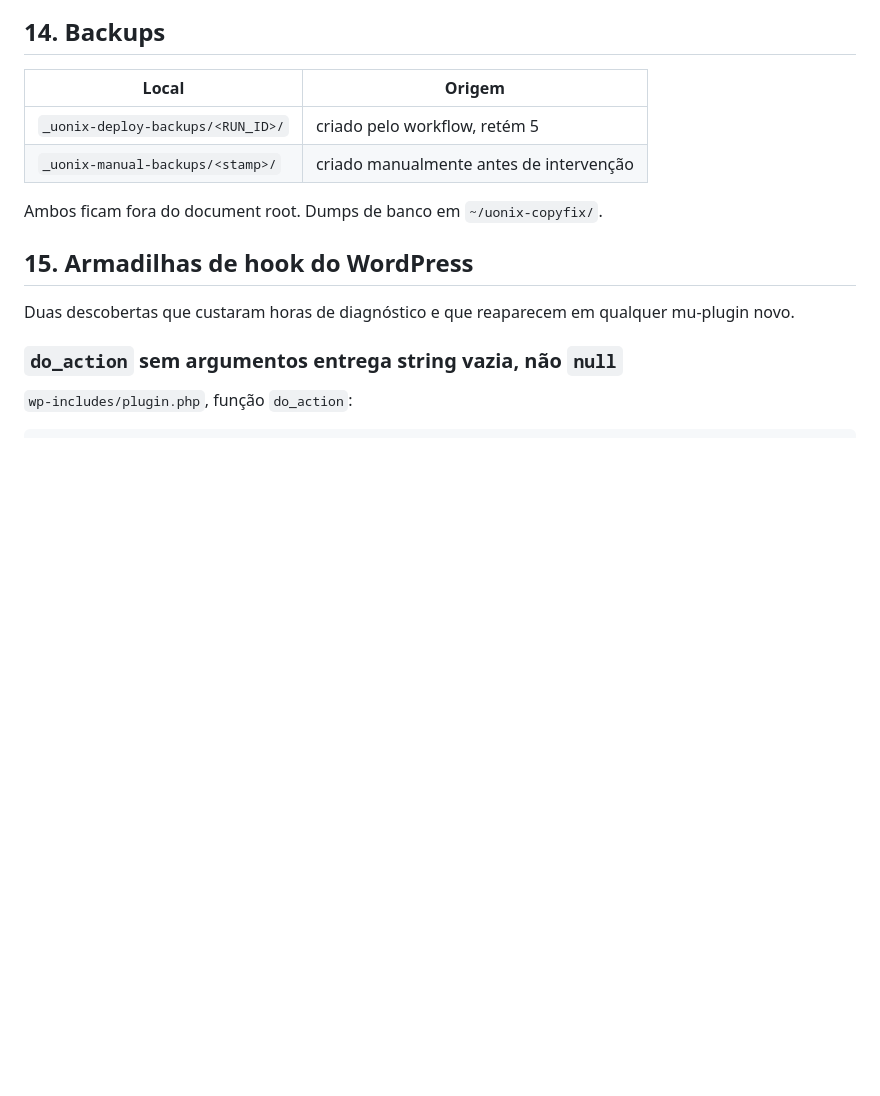
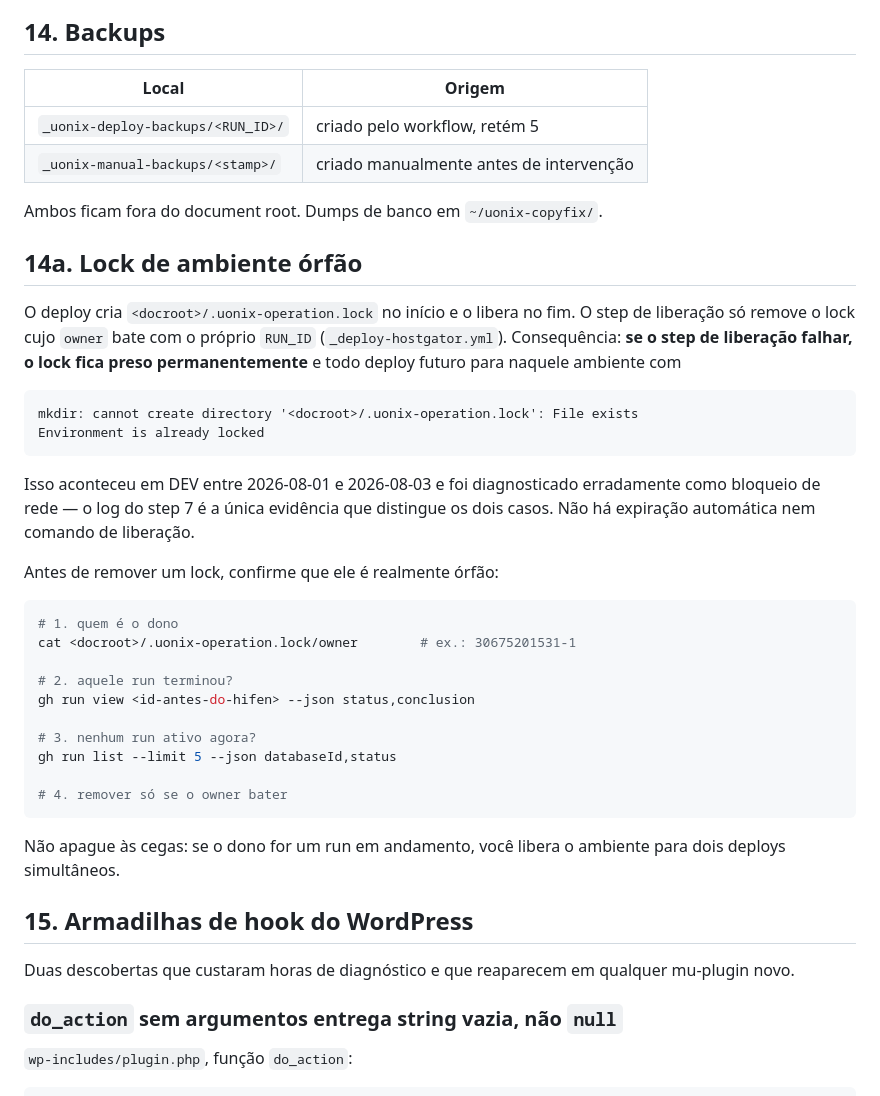
Before and after one commit to cassioln/uonix-site, a Markdown page: docs/migracao-locaweb.md, the part around one of its changes. Drawn GitHub-style; blank space fills up the shorter version.

````diff
--- a/docs/migracao-locaweb.md
+++ b/docs/migracao-locaweb.md
@@ -274,6 +326,40 @@ inteiros.
 | `_uonix-manual-backups/<stamp>/` | criado manualmente antes de intervenção |
 
 Ambos ficam fora do document root. Dumps de banco em `~/uonix-copyfix/`.
+
+## 14a. Lock de ambiente órfão
+
+O deploy cria `<docroot>/.uonix-operation.lock` no início e o libera no fim. O step
+de liberação só remove o lock cujo `owner` bate com o próprio `RUN_ID`
+(`_deploy-hostgator.yml`). Consequência: **se o step de liberação falhar, o lock
+fica preso permanentemente** e todo deploy futuro para naquele ambiente com
+
+```
+mkdir: cannot create directory '<docroot>/.uonix-operation.lock': File exists
+Environment is already locked
+```
+
+Isso aconteceu em DEV entre 2026-08-01 e 2026-08-03 e foi diagnosticado
+erradamente como bloqueio de rede — o log do step 7 é a única evidência que
+distingue os dois casos. Não há expiração automática nem comando de liberação.
+
+Antes de remover um lock, confirme que ele é realmente órfão:
+
+```bash
+# 1. quem é o dono
+cat <docroot>/.uonix-operation.lock/owner        # ex.: 30675201531-1
+
+# 2. aquele run terminou?
+gh run view <id-antes-do-hifen> --json status,conclusion
+
+# 3. nenhum run ativo agora?
+gh run list --limit 5 --json databaseId,status
+
+# 4. remover só se o owner bater
+```
+
+Não apague às cegas: se o dono for um run em andamento, você libera o ambiente
+para dois deploys simultâneos.
 
 ## 15. Armadilhas de hook do WordPress
 
````
Also changed, not shown: other parts of docs/migracao-locaweb.md (+52 -0 lines).
